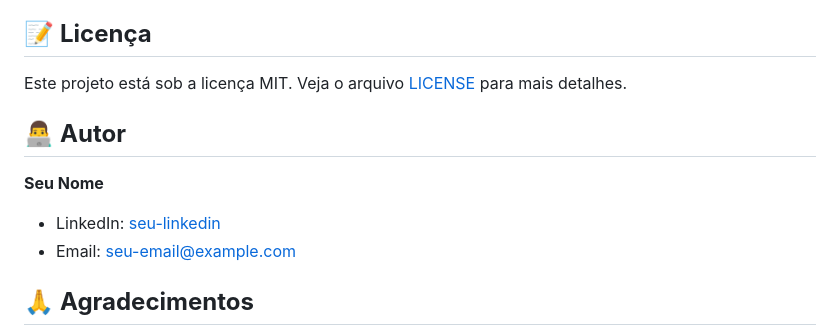
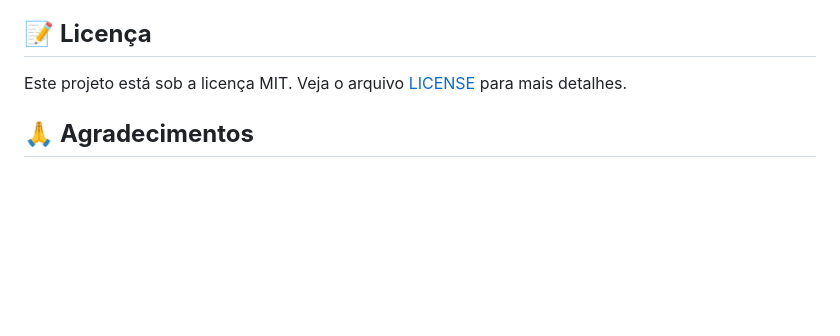
Before and after one commit to kaiocolombari/flutterNutriApp, a Markdown page: README.md, the part around the change. Drawn GitHub-style; blank space fills up the shorter version.

```diff
--- a/README.md
+++ b/README.md
@@ -158,12 +158,6 @@ Contribuições são bem-vindas! Sinta-se à vontade para:
 
 Este projeto está sob a licença MIT. Veja o arquivo [LICENSE](LICENSE) para mais detalhes.
 
-## 👨‍💻 **Autor**
-
-**Seu Nome**
-- LinkedIn: [seu-linkedin](https://linkedin.com/in/seu-usuario)
-- Email: seu-email@example.com
-
 ## 🙏 **Agradecimentos**
 
 - Flutter Community
```
